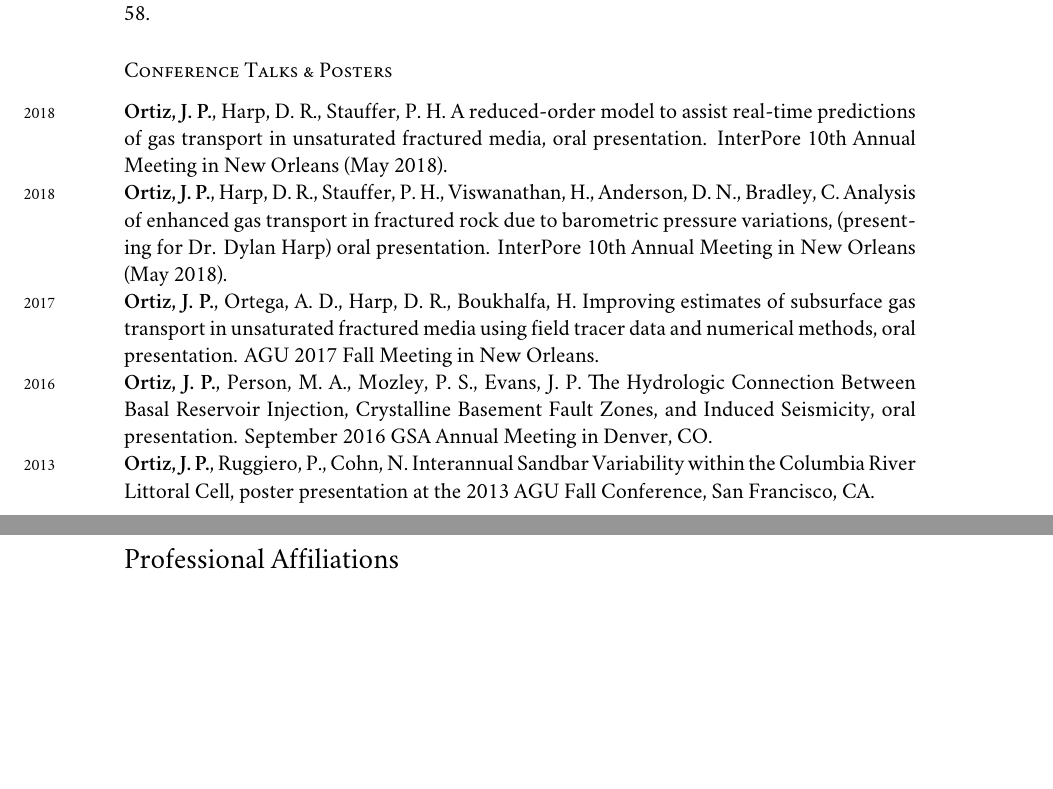
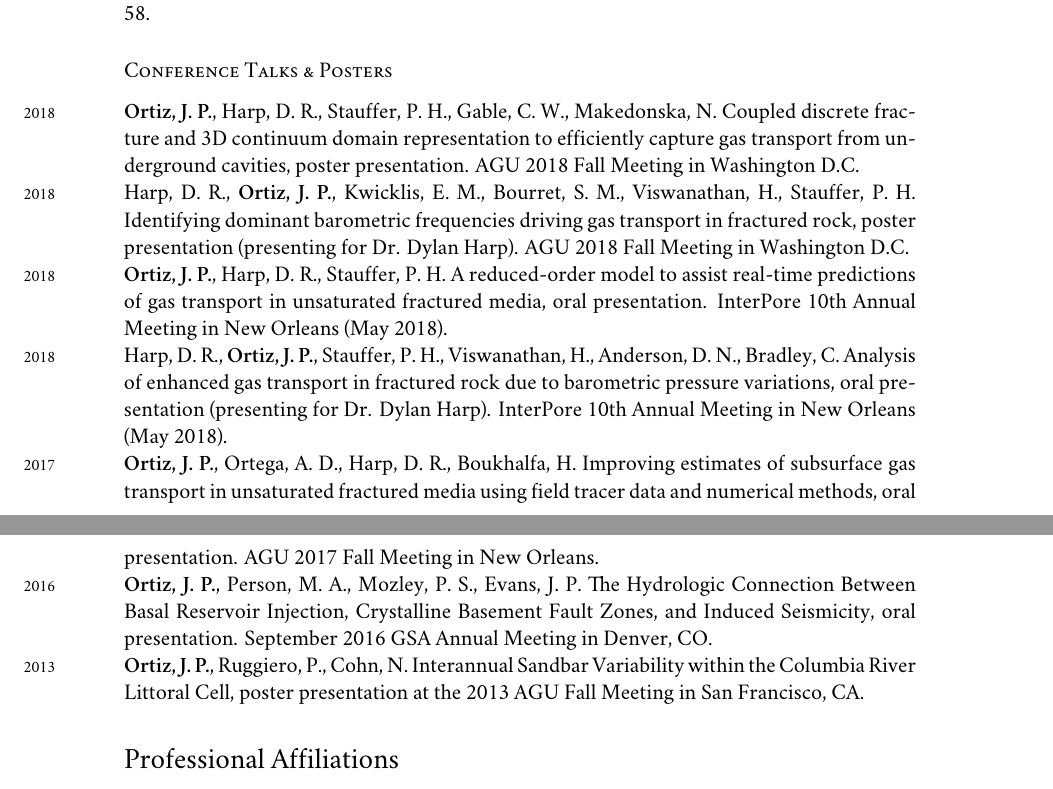
Before and after one commit to johnportiz14/cv, a LaTeX CV (john_ortiz_cv.tex): two parts of pages 4 and 5 of 5, joined at a grey line, cut so that both start at the same text, the shorter picture padded with empty space. Compiled offline with XeLaTeX; a missing font is replaced by an installed copy or a similar font.

Commit message:
Add AGU 2018 poster presentations.

```diff
--- a/john_ortiz_cv.tex
+++ b/john_ortiz_cv.tex
@@ -236,11 +236,13 @@ Advanced proficiency in written and conversational Spanish (nine years of academ
 
 %\subsection*{Conference Talks \amper{} Posters}
 \subsection*{Conference Talks \& Posters}
+\years{2018}\textbf{Ortiz, J. P.}, Harp, D. R., Stauffer, P. H., Gable, C. W., Makedonska, N. Coupled discrete fracture and 3D continuum domain representation to efficiently capture gas transport from underground cavities, poster presentation. AGU 2018 Fall Meeting in Washington D.C.\\
+\years{2018}Harp, D. R., \textbf{Ortiz, J. P.}, Kwicklis, E. M., Bourret, S. M., Viswanathan, H., Stauffer, P. H. Identifying dominant barometric frequencies driving gas transport in fractured rock, poster presentation (presenting for Dr. Dylan Harp). AGU 2018 Fall Meeting in Washington D.C.\\
 \years{2018}\textbf{Ortiz, J. P.}, Harp, D. R., Stauffer, P. H. A reduced-order model to assist real-time predictions of gas transport in unsaturated fractured media, oral presentation. InterPore 10th Annual Meeting in New Orleans (May 2018).\\
-\years{2018}\textbf{Ortiz, J. P.}, Harp, D. R., Stauffer, P. H., Viswanathan, H., Anderson, D. N., Bradley, C. Analysis of enhanced gas transport in fractured rock due to barometric pressure variations, (presenting for Dr. Dylan Harp) oral presentation. InterPore 10th Annual Meeting in New Orleans (May 2018).\\
+\years{2018}Harp, D. R., \textbf{Ortiz, J. P.}, Stauffer, P. H., Viswanathan, H., Anderson, D. N., Bradley, C. Analysis of enhanced gas transport in fractured rock due to barometric pressure variations, oral presentation (presenting for Dr. Dylan Harp). InterPore 10th Annual Meeting in New Orleans (May 2018).\\
 \years{2017}\textbf{Ortiz, J. P.}, Ortega, A. D., Harp, D. R., Boukhalfa, H. Improving estimates of subsurface gas transport in unsaturated fractured media using field tracer data and numerical methods, oral presentation. AGU 2017 Fall Meeting in New Orleans.\\
 \years{2016}\textbf{Ortiz, J. P.}, Person, M. A., Mozley, P. S., Evans, J. P. The Hydrologic Connection Between Basal Reservoir Injection, Crystalline Basement Fault Zones, and Induced Seismicity, oral presentation. September 2016 GSA Annual Meeting in Denver, CO.\\
-\years{2013}\textbf{Ortiz, J. P.}, Ruggiero, P., Cohn, N. Interannual Sandbar Variability within the Columbia River Littoral Cell, poster presentation at the 2013 AGU Fall Conference, San Francisco, CA.
+\years{2013}\textbf{Ortiz, J. P.}, Ruggiero, P., Cohn, N. Interannual Sandbar Variability within the Columbia River Littoral Cell, poster presentation at the 2013 AGU Fall Meeting in San Francisco, CA.
 
 
 %\subsection*{Newspaper articles}
```
Also changed, not shown: john_ortiz_cv.pdf, 3 other files.
